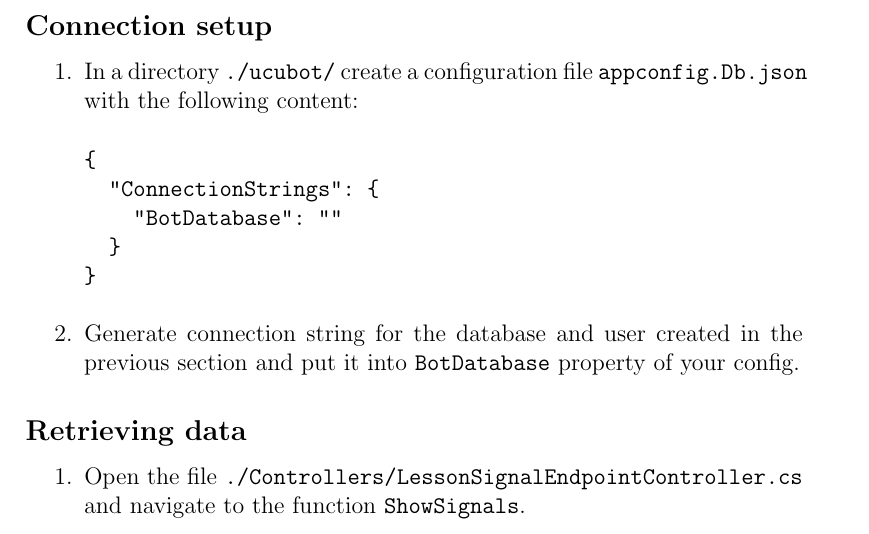
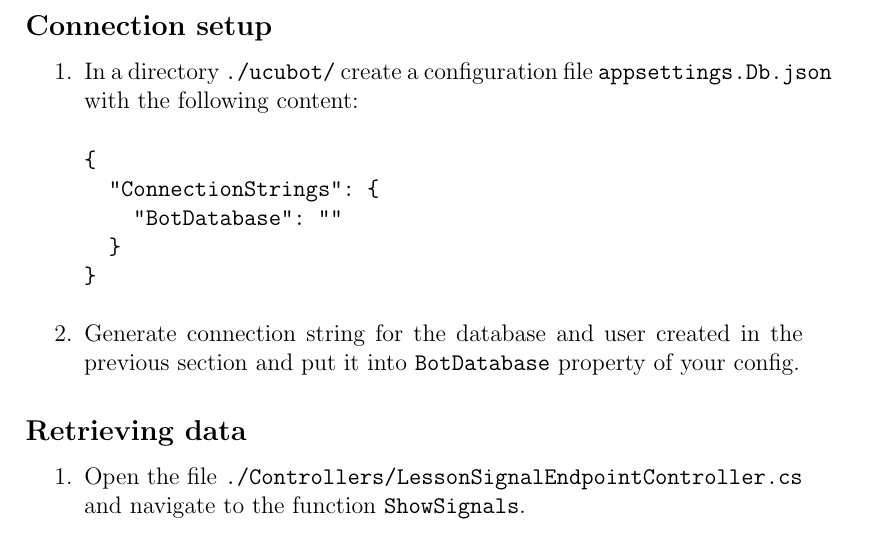
Before and after one commit to tsdaemon/ucu-databases-course, a LaTeX problem sheet (assignments/assignment1.tex): part of page 3 of 5, cut so that both start at the same text. Compiled offline with pdfLaTeX.

Commit message:
Fix filename
Якщо запускати тести, то він жаліється на те, що немає файлу appsettings.Db.json
В описі завдання просто було appconfig, а не appsettings

```diff
--- a/assignments/assignment1.tex
+++ b/assignments/assignment1.tex
@@ -57,7 +57,7 @@ mysql -u root -p
 \subsection*{Connection setup}
 
 \begin{enumerate}
-\item In a directory \code{./ucubot/} create a configuration file \code{appconfig.Db.json} with the following content:
+\item In a directory \code{./ucubot/} create a configuration file \code{appsettings.Db.json} with the following content:
 \begin{verbatim}
 {
   "ConnectionStrings": {
```
